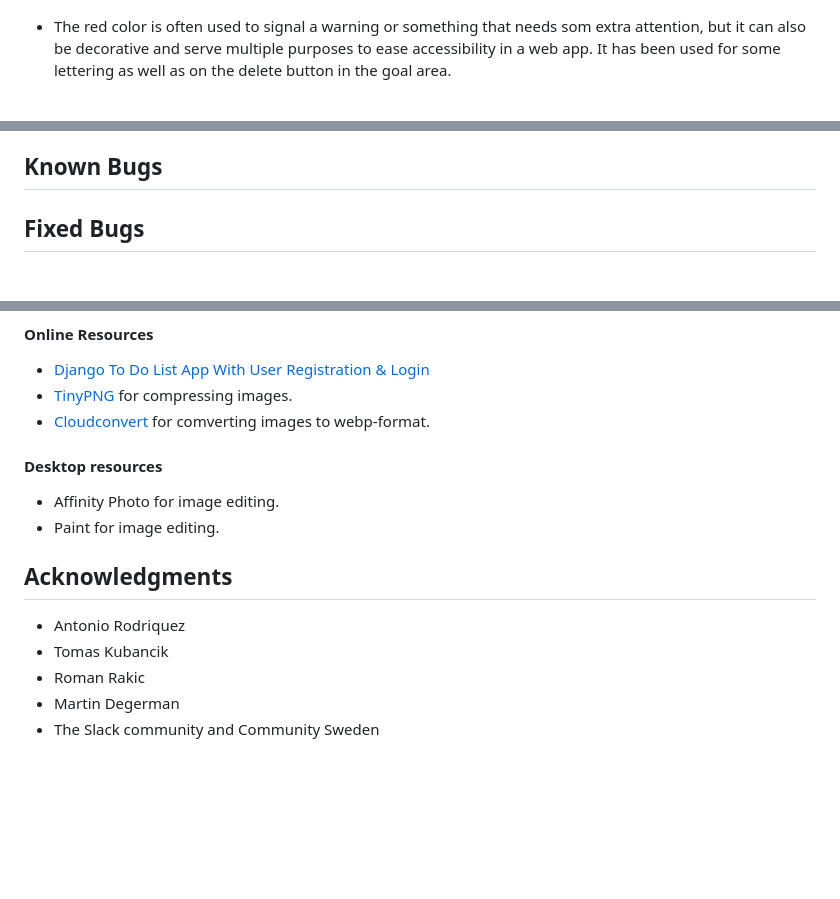
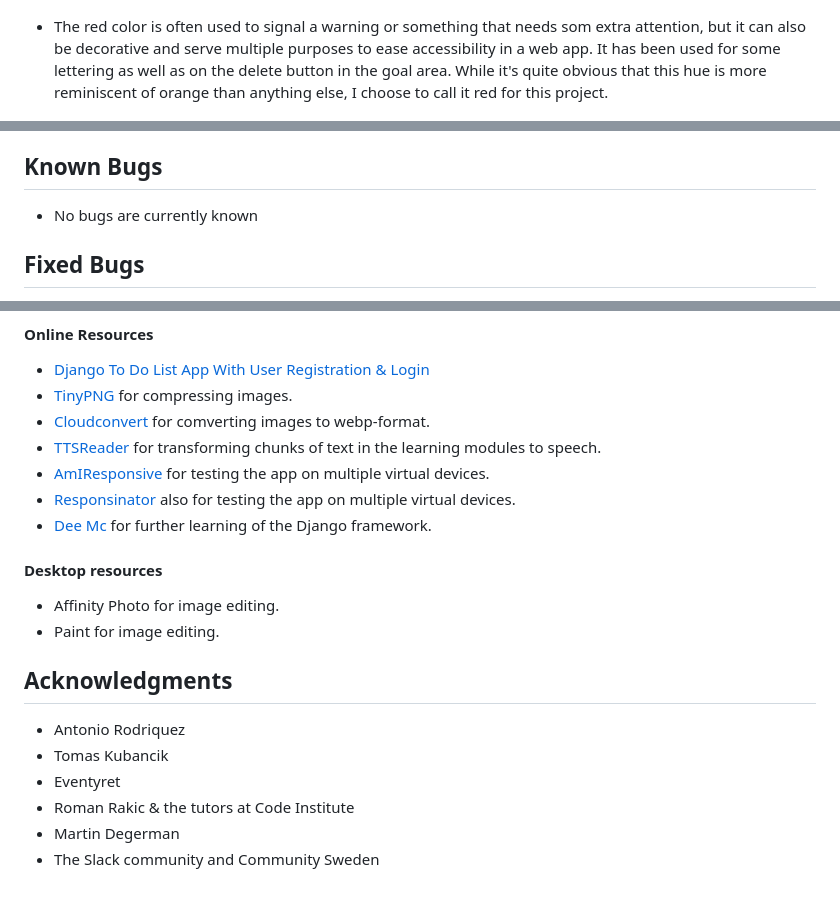
Before and after one commit to Dym077/goal-mine, a Markdown page: README.md, 3 parts joined by grey strips. GitHub-like rendering; blank space fills up the shorter version.

Commit message:
Add a few corrections to the readme

```diff
--- a/README.md
+++ b/README.md
@@ -153,7 +153,7 @@ However, the base code for the Task model is written and will be implemented int
 - ![Green2](documentation/green2%20(2).png)
 - This color value is similar to the one above, but has a HEX value of #22a11f and it was used on som lettering on the base.html.
 - ![Red](documentation/red.png)
-- The red color is often used to signal a warning or something that needs som extra attention, but it can also be decorative and serve multiple purposes to ease accessibility in a web app. It has been used for some lettering as well as on the delete button in the goal area.
+- The red color is often used to signal a warning or something that needs som extra attention, but it can also be decorative and serve multiple purposes to ease accessibility in a web app. It has been used for some lettering as well as on the delete button in the goal area. While it's quite obvious that this hue is more reminiscent of orange than anything else, I choose to call it red for this project.
 - ![Grey](documentation/grey1.png)
 A great background color for most purposes in a web app. The developer should pay some attention to the choice of letters to work in conjunction with the background though.
 
@@ -256,7 +256,7 @@ It is fully responsive on all devices.
 * Kanban board: https://github.com/users/Dym077/projects/2
 
 ## Known Bugs
-
+- No bugs are currently known
 
 ## Fixed Bugs
 - When trying to submit a goal when not logged in, the user would encounter an error instead of being prompted to log in first. This error as the cause of the login function not restraining access to the goal form, which should only be accessible after the usrer has been registered or logged in. To prevent this from happening, I made the goal form inaccessible to an unauthenticated user, which acquires a new user to register or a returning user to simply login.
@@ -282,6 +282,11 @@ I made an early deployment to ensure that the live app was running correctly and
 - [Django To Do List App With User Registration & Login](https://www.youtube.com/watch?v=llbtoQTt4qw&t=1484s)
 - [TinyPNG](https://tinypng.com/) for compressing images.
 - [Cloudconvert](https://cloudconvert.com/) for comverting images to webp-format.
+- [TTSReader](https://ttsreader.com/player/) for transforming chunks of text in the learning modules to speech.
+- [AmIResponsive](https://ui.dev/amiresponsive) for testing the app on multiple virtual devices.
+- [Responsinator](http://www.responsinator.com/) also for testing the app on multiple virtual devices.
+- [Dee Mc](https://www.youtube.com/@IonaFrisbee) for further learning of the Django framework.
+
 
 #### Desktop resources
 * Affinity Photo for image editing.
@@ -290,6 +295,7 @@ I made an early deployment to ensure that the live app was running correctly and
 ## Acknowledgments
 - Antonio Rodriquez
 - Tomas Kubancik
-- Roman Rakic
+- Eventyret
+- Roman Rakic & the tutors at Code Institute
 - Martin Degerman
 - The Slack community and Community Sweden
```
